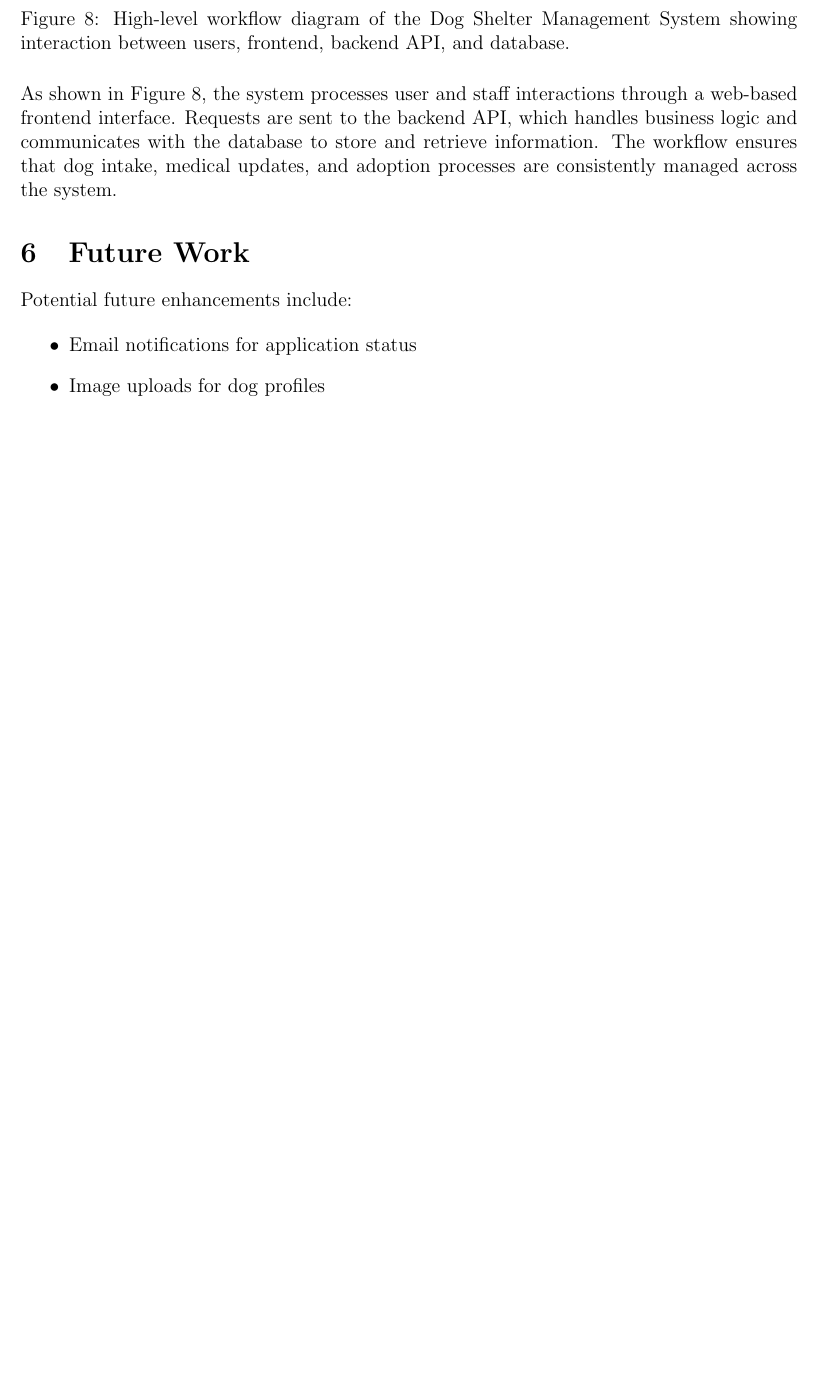
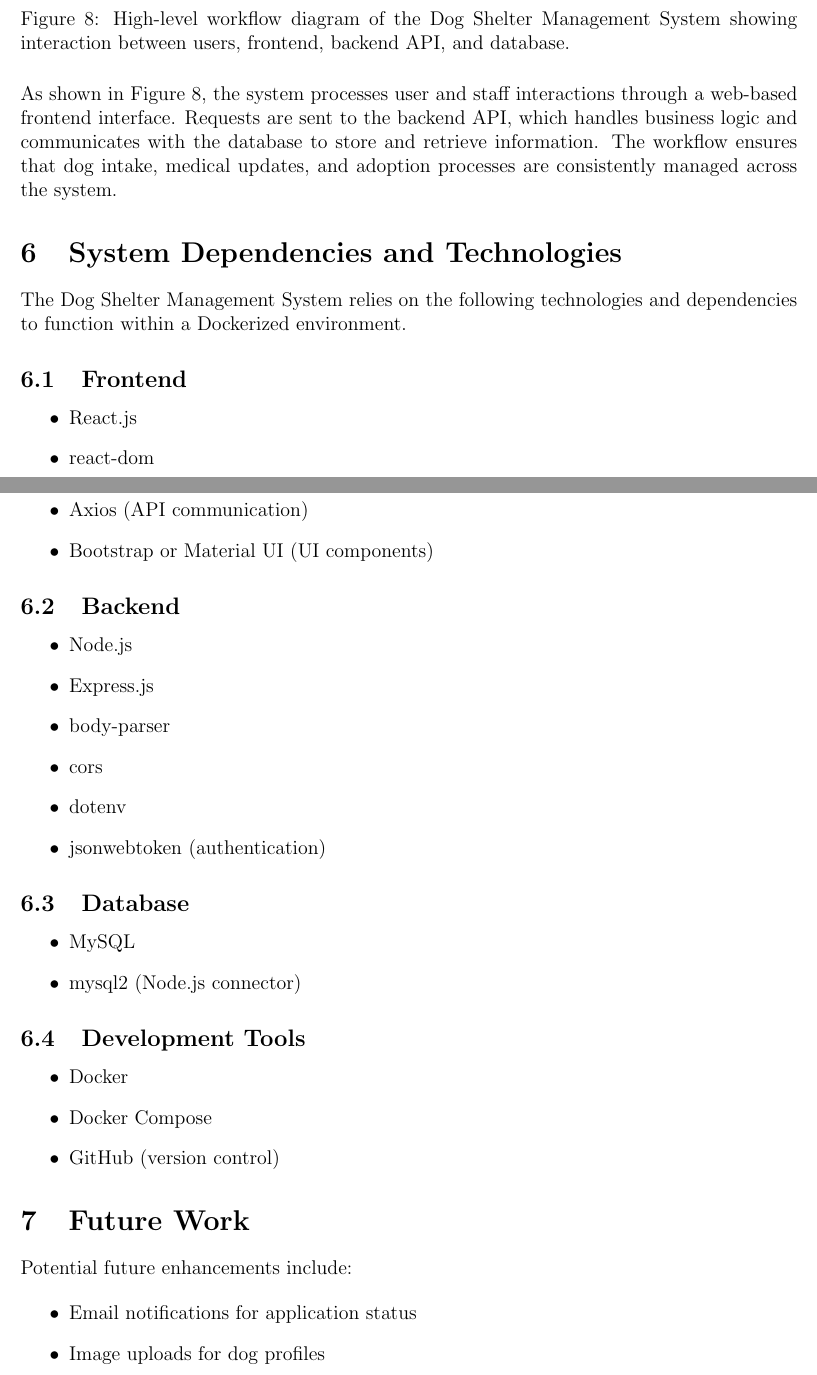
Before and after one commit to Yumcha113/CS3338_FinalProject, a LaTeX document (docs/Design_Spec/design_spec.tex): part of page 11 of 12 before the commit and two parts of pages 12 and 13 of 14 after it, the two joined at a grey line, cut so that both start at the same text, the shorter picture padded with empty space. Compiled offline with pdfLaTeX.

Commit message:
Fixed design_spec.tex file

```diff
--- a/docs/Design_Spec/design_spec.tex
+++ b/docs/Design_Spec/design_spec.tex
@@ -253,6 +253,42 @@ The system follows a standard interaction flow:
 
 As shown in Figure~\ref{fig:workflow}, the system processes user and staff interactions through a web-based frontend interface. Requests are sent to the backend API, which handles business logic and communicates with the database to store and retrieve information. The workflow ensures that dog intake, medical updates, and adoption processes are consistently managed across the system.
 
+\section{System Dependencies and Technologies}
+
+The Dog Shelter Management System relies on the following technologies and dependencies to function within a Dockerized environment.
+
+\subsection{Frontend}
+\begin{itemize}
+\item React.js
+\item react-dom
+\item react-scripts
+\item Axios (API communication)
+\item Bootstrap or Material UI (UI components)
+\end{itemize}
+
+\subsection{Backend}
+\begin{itemize}
+\item Node.js
+\item Express.js
+\item body-parser
+\item cors
+\item dotenv
+\item jsonwebtoken (authentication)
+\end{itemize}
+
+\subsection{Database}
+\begin{itemize}
+\item MySQL
+\item mysql2 (Node.js connector)
+\end{itemize}
+
+\subsection{Development Tools}
+\begin{itemize}
+\item Docker
+\item Docker Compose
+\item GitHub (version control)
+\end{itemize}
+
 \section{Future Work}
 
 Potential future enhancements include:
```
